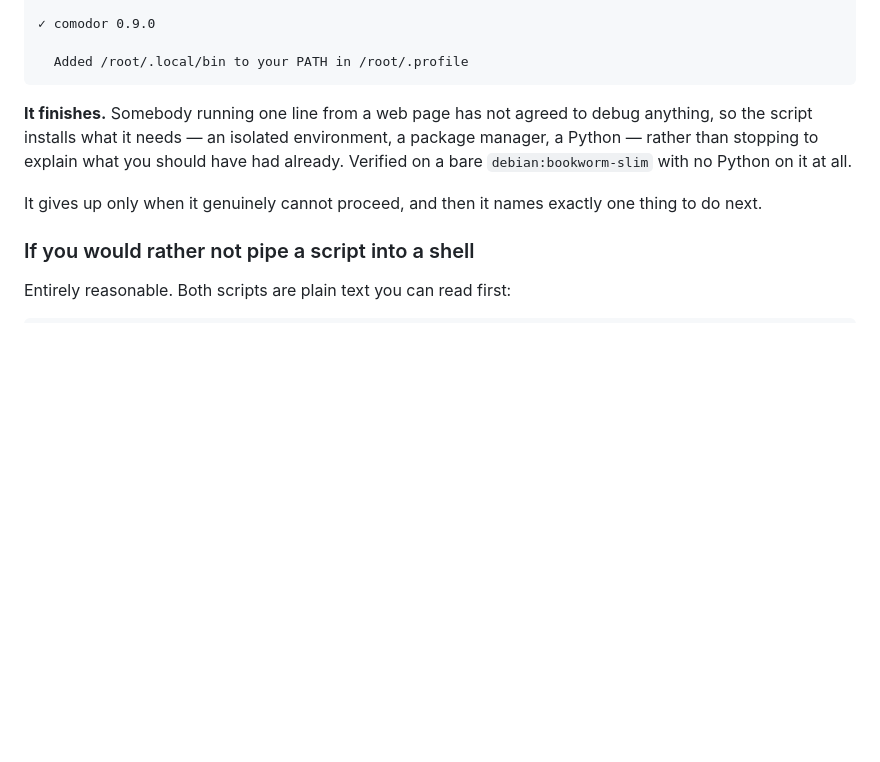
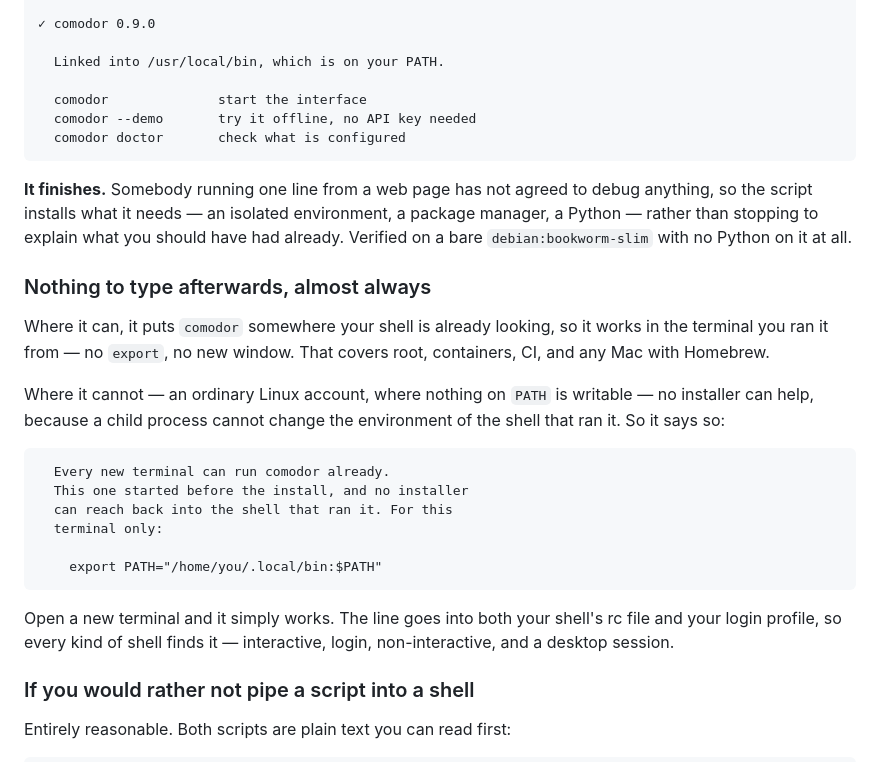
Before and after one commit to ifekri/Comodor, a Markdown page: docs/getting-started.md, the part around the change. GitHub-like rendering; blank space fills up the shorter version.

Commit message:
The documentation showed the install output from before the fix
Three pages described a step that no longer exists for most people, and one
example named a default that changed.

Getting started now shows what the installer actually prints - the link into a
directory already on PATH - and separates the two cases honestly: where nothing
has to be typed, and where a child process genuinely cannot reach back into the
shell that ran it.

Troubleshooting had one entry for `command not found`. There are two, and they
want opposite advice: right after installing it is expected and harmless, and in
a new terminal it is a real problem.

````diff
--- a/docs/getting-started.md
+++ b/docs/getting-started.md
@@ -30,7 +30,11 @@ Comodor — it learns the way you correct it.
 
 ✓ comodor 0.9.0
 
-  Added /root/.local/bin to your PATH in /root/.profile
+  Linked into /usr/local/bin, which is on your PATH.
+
+  comodor              start the interface
+  comodor --demo       try it offline, no API key needed
+  comodor doctor       check what is configured
 ```
 
 **It finishes.** Somebody running one line from a web page has not agreed to
@@ -39,8 +43,28 @@ a package manager, a Python — rather than stopping to explain what you should
 have had already. Verified on a bare `debian:bookworm-slim` with no Python on it
 at all.
 
-It gives up only when it genuinely cannot proceed, and then it names exactly one
-thing to do next.
+### Nothing to type afterwards, almost always
+
+Where it can, it puts `comodor` somewhere your shell is already looking, so it
+works in the terminal you ran it from — no `export`, no new window. That covers
+root, containers, CI, and any Mac with Homebrew.
+
+Where it cannot — an ordinary Linux account, where nothing on `PATH` is
+writable — no installer can help, because a child process cannot change the
+environment of the shell that ran it. So it says so:
+
+```
+  Every new terminal can run comodor already.
+  This one started before the install, and no installer
+  can reach back into the shell that ran it. For this
+  terminal only:
+
+    export PATH="/home/you/.local/bin:$PATH"
+```
+
+Open a new terminal and it simply works. The line goes into both your shell's
+rc file and your login profile, so every kind of shell finds it — interactive,
+login, non-interactive, and a desktop session.
 
 ### If you would rather not pipe a script into a shell
 
````
Also changed, not shown: docs/troubleshooting.md (+13 -4 lines).
